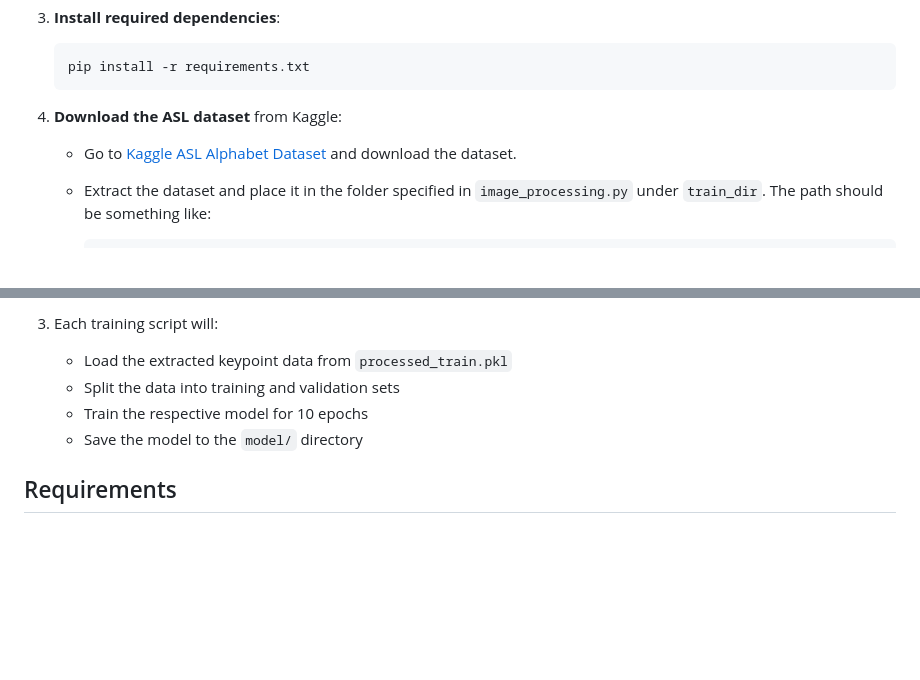
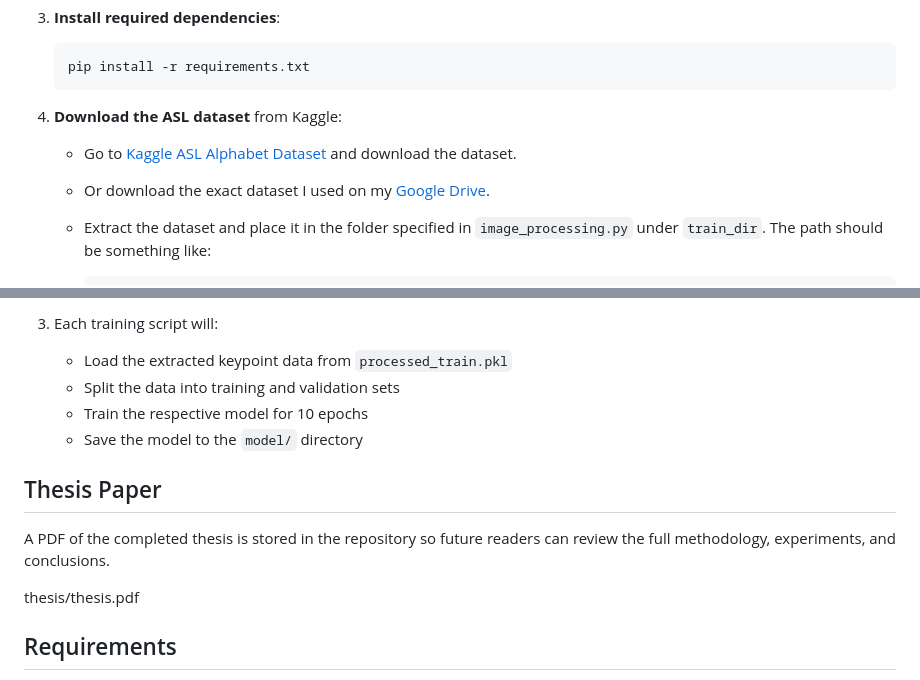
Before and after one commit to cfpisaca/ASLRecognition, a Markdown page: README.md, 2 parts joined by grey strips. GitHub-like rendering; blank space fills up the shorter version.

Commit message:
updated README and added thesis paper

````diff
--- a/README.md
+++ b/README.md
@@ -46,6 +46,7 @@ The dataset used for training the models is the **ASL Alphabet** dataset from Ka
 4. **Download the ASL dataset** from Kaggle:
 
    - Go to [Kaggle ASL Alphabet Dataset](https://www.kaggle.com/datasets/grassknoted/asl-alphabet) and download the dataset.
+   - Or download the exact dataset I used on my [Google Drive](https://drive.google.com/file/d/1c-9RYeyGUHiz363893NYKFJ1eU_TCMT_/view?usp=sharing).
    - Extract the dataset and place it in the folder specified in `image_processing.py` under `train_dir`. The path should be something like:
 
      ```
@@ -102,6 +103,12 @@ The dataset used for training the models is the **ASL Alphabet** dataset from Ka
    - Train the respective model for 10 epochs
    - Save the model to the `model/` directory
 
+## Thesis Paper
+
+A PDF of the completed thesis is stored in the repository so future readers can review the full methodology, experiments, and conclusions.
+
+thesis/thesis.pdf
+
 ## Requirements
 
 - **Python 3.10**
````
